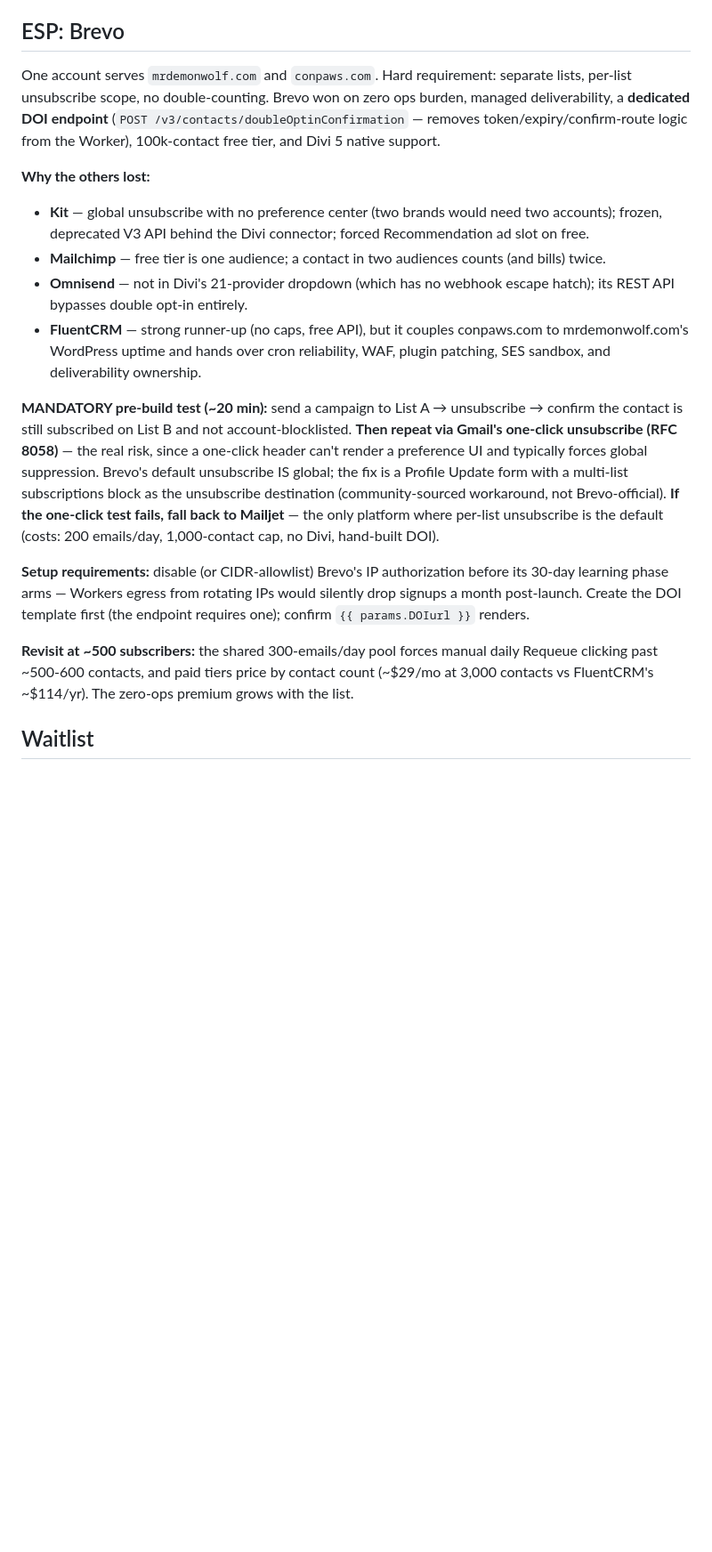
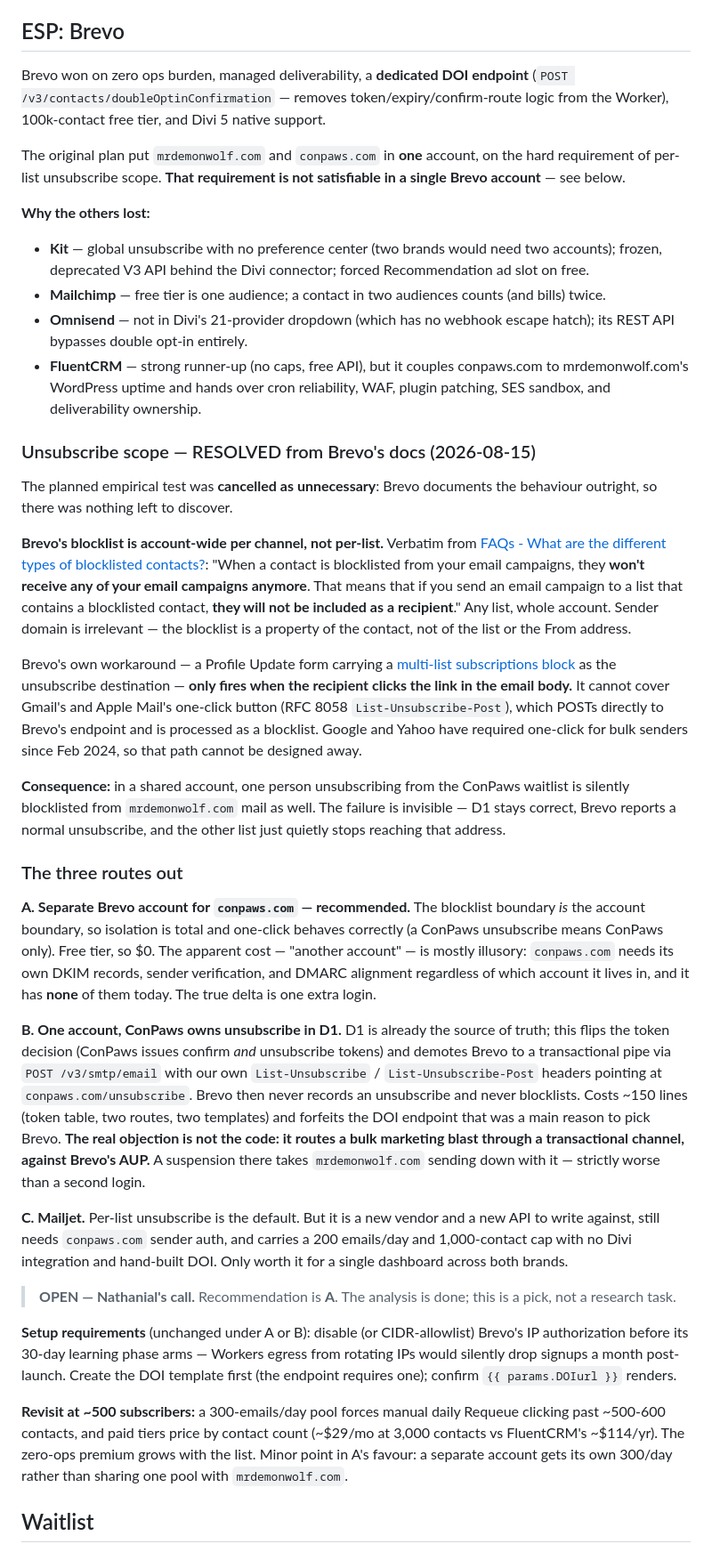
Before and after one commit to MrDemonWolf/conpaws, a Markdown page: notes/prerelease-site.md, the part around one of its changes. Shown at 89% size. Drawn GitHub-style; blank space fills up the shorter version.

```diff
--- a/notes/prerelease-site.md
+++ b/notes/prerelease-site.md
@@ -63,7 +64,9 @@ Deploy gotchas that will bite again if forgotten: `--keep-vars` on every deploy
 
 ## ESP: Brevo
 
-One account serves `mrdemonwolf.com` and `conpaws.com`. Hard requirement: separate lists, per-list unsubscribe scope, no double-counting. Brevo won on zero ops burden, managed deliverability, a **dedicated DOI endpoint** (`POST /v3/contacts/doubleOptinConfirmation` — removes token/expiry/confirm-route logic from the Worker), 100k-contact free tier, and Divi 5 native support.
+Brevo won on zero ops burden, managed deliverability, a **dedicated DOI endpoint** (`POST /v3/contacts/doubleOptinConfirmation` — removes token/expiry/confirm-route logic from the Worker), 100k-contact free tier, and Divi 5 native support.
+
+The original plan put `mrdemonwolf.com` and `conpaws.com` in **one** account, on the hard requirement of per-list unsubscribe scope. **That requirement is not satisfiable in a single Brevo account** — see below.
 
 **Why the others lost:**
 
@@ -72,11 +75,29 @@ One account serves `mrdemonwolf.com` and `conpaws.com`. Hard requirement: separa
 - **Omnisend** — not in Divi's 21-provider dropdown (which has no webhook escape hatch); its REST API bypasses double opt-in entirely.
 - **FluentCRM** — strong runner-up (no caps, free API), but it couples conpaws.com to mrdemonwolf.com's WordPress uptime and hands over cron reliability, WAF, plugin patching, SES sandbox, and deliverability ownership.
 
-**MANDATORY pre-build test (~20 min):** send a campaign to List A → unsubscribe → confirm the contact is still subscribed on List B and not account-blocklisted. **Then repeat via Gmail's one-click unsubscribe (RFC 8058)** — the real risk, since a one-click header can't render a preference UI and typically forces global suppression. Brevo's default unsubscribe IS global; the fix is a Profile Update form with a multi-list subscriptions block as the unsubscribe destination (community-sourced workaround, not Brevo-official). **If the one-click test fails, fall back to Mailjet** — the only platform where per-list unsubscribe is the default (costs: 200 emails/day, 1,000-contact cap, no Divi, hand-built DOI).
+### Unsubscribe scope — RESOLVED from Brevo's docs (2026-08-15)
 
-**Setup requirements:** disable (or CIDR-allowlist) Brevo's IP authorization before its 30-day learning phase arms — Workers egress from rotating IPs would silently drop signups a month post-launch. Create the DOI template first (the endpoint requires one); confirm `{{ params.DOIurl }}` renders.
+The planned empirical test was **cancelled as unnecessary**: Brevo documents the behaviour outright, so there was nothing left to discover.
 
-**Revisit at ~500 subscribers:** the shared 300-emails/day pool forces manual daily Requeue clicking past ~500-600 contacts, and paid tiers price by contact count (~$29/mo at 3,000 contacts vs FluentCRM's ~$114/yr). The zero-ops premium grows with the list.
+**Brevo's blocklist is account-wide per channel, not per-list.** Verbatim from [FAQs - What are the different types of blocklisted contacts?](https://help.brevo.com/hc/en-us/articles/209458705-FAQs-What-are-the-different-types-of-blocklisted-contacts): "When a contact is blocklisted from your email campaigns, they **won't receive any of your email campaigns anymore**. That means that if you send an email campaign to a list that contains a blocklisted contact, **they will not be included as a recipient**." Any list, whole account. Sender domain is irrelevant — the blocklist is a property of the contact, not of the list or the From address.
+
+Brevo's own workaround — a Profile Update form carrying a [multi-list subscriptions block](https://help.brevo.com/hc/en-us/articles/360000545200-Enable-your-contacts-to-subscribe-or-unsubscribe-from-specific-lists-using-a-form-multi-list-subscriptions) as the unsubscribe destination — **only fires when the recipient clicks the link in the email body.** It cannot cover Gmail's and Apple Mail's one-click button (RFC 8058 `List-Unsubscribe-Post`), which POSTs directly to Brevo's endpoint and is processed as a blocklist. Google and Yahoo have required one-click for bulk senders since Feb 2024, so that path cannot be designed away.
+
+**Consequence:** in a shared account, one person unsubscribing from the ConPaws waitlist is silently blocklisted from `mrdemonwolf.com` mail as well. The failure is invisible — D1 stays correct, Brevo reports a normal unsubscribe, and the other list just quietly stops reaching that address.
+
+### The three routes out
+
+**A. Separate Brevo account for `conpaws.com` — recommended.** The blocklist boundary *is* the account boundary, so isolation is total and one-click behaves correctly (a ConPaws unsubscribe means ConPaws only). Free tier, so $0. The apparent cost — "another account" — is mostly illusory: `conpaws.com` needs its own DKIM records, sender verification, and DMARC alignment regardless of which account it lives in, and it has **none** of them today. The true delta is one extra login.
+
+**B. One account, ConPaws owns unsubscribe in D1.** D1 is already the source of truth; this flips the token decision (ConPaws issues confirm *and* unsubscribe tokens) and demotes Brevo to a transactional pipe via `POST /v3/smtp/email` with our own `List-Unsubscribe` / `List-Unsubscribe-Post` headers pointing at `conpaws.com/unsubscribe`. Brevo then never records an unsubscribe and never blocklists. Costs ~150 lines (token table, two routes, two templates) and forfeits the DOI endpoint that was a main reason to pick Brevo. **The real objection is not the code: it routes a bulk marketing blast through a transactional channel, against Brevo's AUP.** A suspension there takes `mrdemonwolf.com` sending down with it — strictly worse than a second login.
+
+**C. Mailjet.** Per-list unsubscribe is the default. But it is a new vendor and a new API to write against, still needs `conpaws.com` sender auth, and carries a 200 emails/day and 1,000-contact cap with no Divi integration and hand-built DOI. Only worth it for a single dashboard across both brands.
+
+> **OPEN — Nathanial's call.** Recommendation is **A**. The analysis is done; this is a pick, not a research task.
+
+**Setup requirements** (unchanged under A or B): disable (or CIDR-allowlist) Brevo's IP authorization before its 30-day learning phase arms — Workers egress from rotating IPs would silently drop signups a month post-launch. Create the DOI template first (the endpoint requires one); confirm `{{ params.DOIurl }}` renders.
+
+**Revisit at ~500 subscribers:** a 300-emails/day pool forces manual daily Requeue clicking past ~500-600 contacts, and paid tiers price by contact count (~$29/mo at 3,000 contacts vs FluentCRM's ~$114/yr). The zero-ops premium grows with the list. Minor point in A's favour: a separate account gets its own 300/day rather than sharing one pool with `mrdemonwolf.com`.
 
 ## Waitlist
 
```
Also changed, not shown: other parts of notes/prerelease-site.md (+27 -2 lines).
